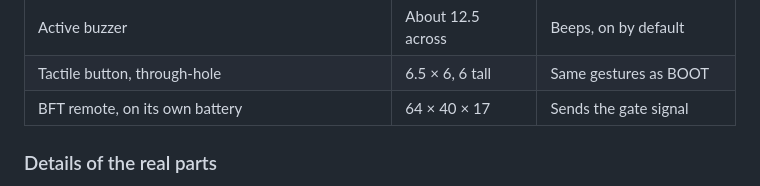
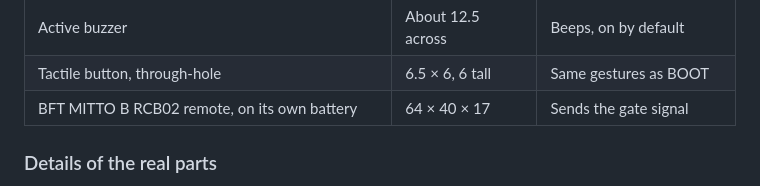
Before and after one commit to Yogranov/ble-gate-opener, a Markdown page: hardware/design.md, the part around the change. GitHub-like rendering.

```diff
--- a/hardware/design.md
+++ b/hardware/design.md
@@ -17,7 +17,7 @@ Sizes are the owner's measurements, except the buzzer, which is estimated from a
 | 10 kΩ resistor | | Gate pull-down |
 | Active buzzer | About 12.5 across | Beeps, on by default |
 | Tactile button, through-hole | 6.5 × 6, 6 tall | Same gestures as BOOT |
-| BFT remote, on its own battery | 64 × 40 × 17 | Sends the gate signal |
+| BFT MITTO B RCB02 remote, on its own battery | 64 × 40 × 17 | Sends the gate signal |
 
 ### Details of the real parts
 
```
Also changed, not shown: hardware/README.md (+1 -1 lines).
